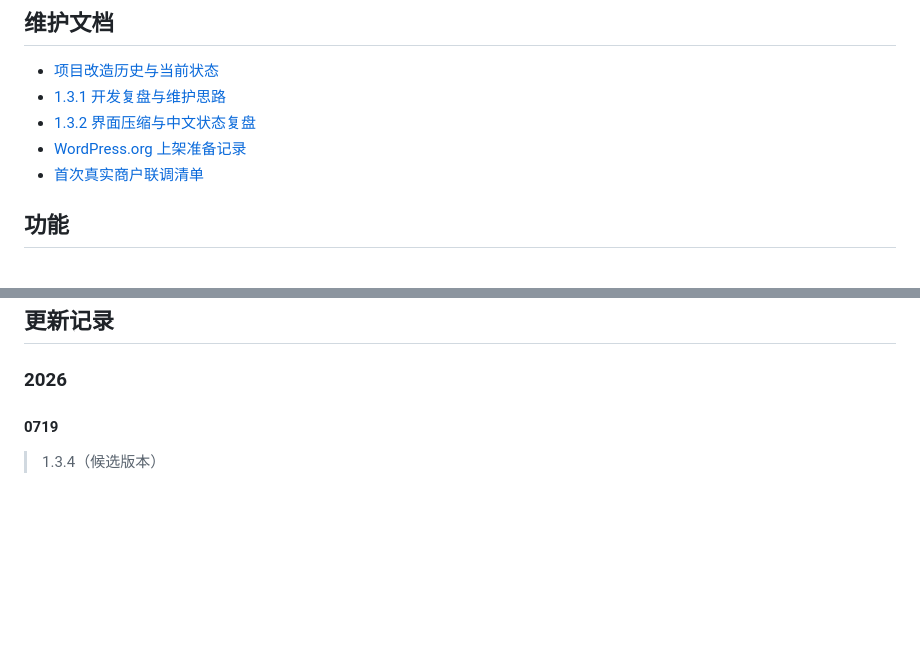
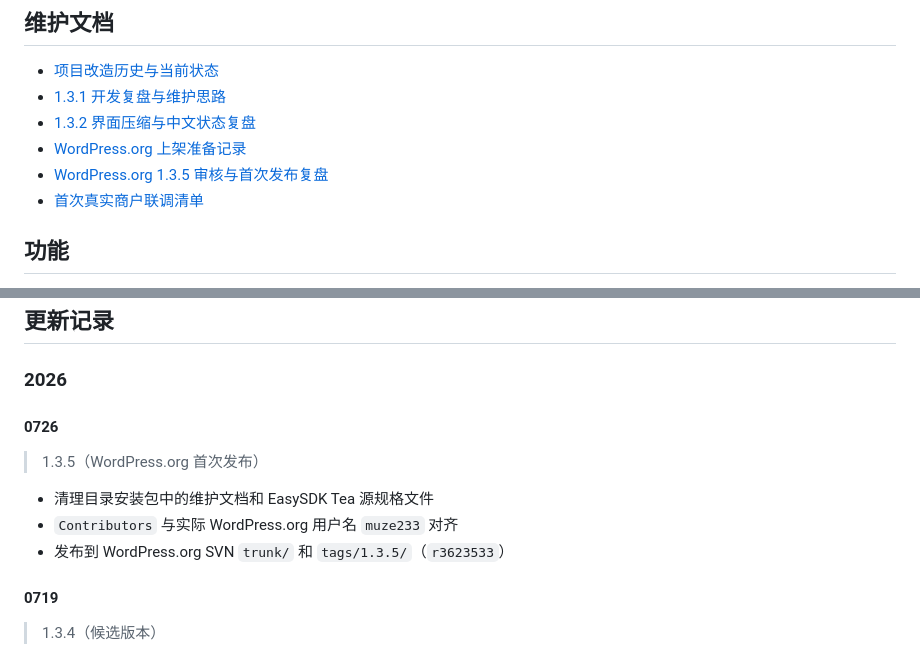
Before and after one commit to npcink/npcink-pay-refund, a Markdown page: docs/README.zh-CN.md, 2 parts joined by grey strips. Drawn GitHub-style; blank space fills up the shorter version.

Commit message:
Document WordPress.org 1.3.5 release

```diff
--- a/docs/README.zh-CN.md
+++ b/docs/README.zh-CN.md
@@ -11,6 +11,7 @@
 - [1.3.1 开发复盘与维护思路](DEVELOPMENT-SUMMARY-1.3.1.zh-CN.md)
 - [1.3.2 界面压缩与中文状态复盘](DEVELOPMENT-SUMMARY-1.3.2.zh-CN.md)
 - [WordPress.org 上架准备记录](WPORG-LISTING-PREP.zh-CN.md)
+- [WordPress.org 1.3.5 审核与首次发布复盘](WORDPRESS-ORG-RELEASE-RETROSPECTIVE-1.3.5.zh-CN.md)
 - [首次真实商户联调清单](REFUND-INTEGRATION-CHECKLIST.md)
 
 ## 功能
@@ -41,6 +42,14 @@
 ## 更新记录
 
 ### 2026
+
+#### 0726
+
+> 1.3.5（WordPress.org 首次发布）
+
+- 清理目录安装包中的维护文档和 EasySDK Tea 源规格文件
+- `Contributors` 与实际 WordPress.org 用户名 `muze233` 对齐
+- 发布到 WordPress.org SVN `trunk/` 和 `tags/1.3.5/`（`r3623533`）
 
 #### 0719
 
```
Also changed, not shown: docs/PROJECT-HISTORY.zh-CN.md (+5 -2 lines), docs/WORDPRESS-ORG-RELEASE-RETROSPECTIVE-1.3.5.zh-CN.md (added, +105 -0 lines).
